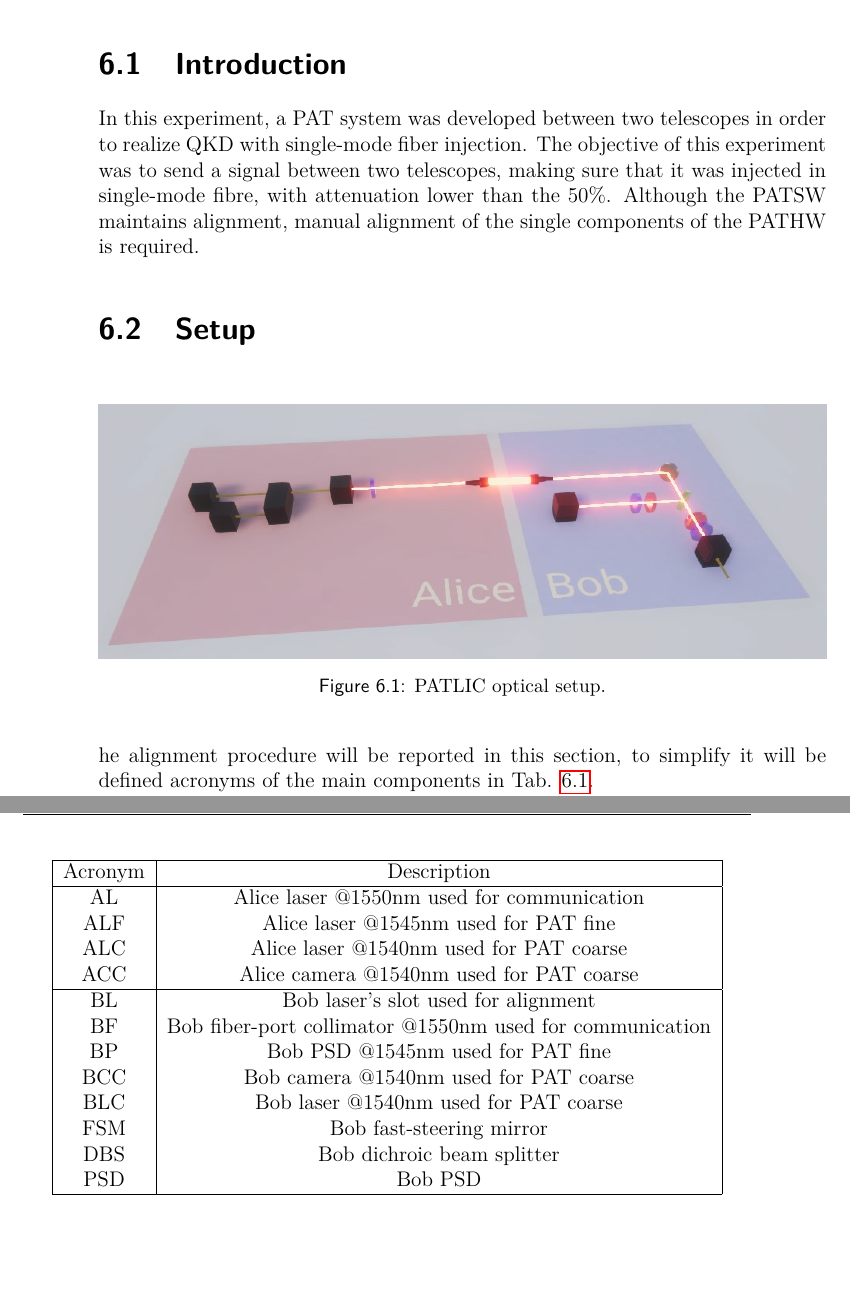
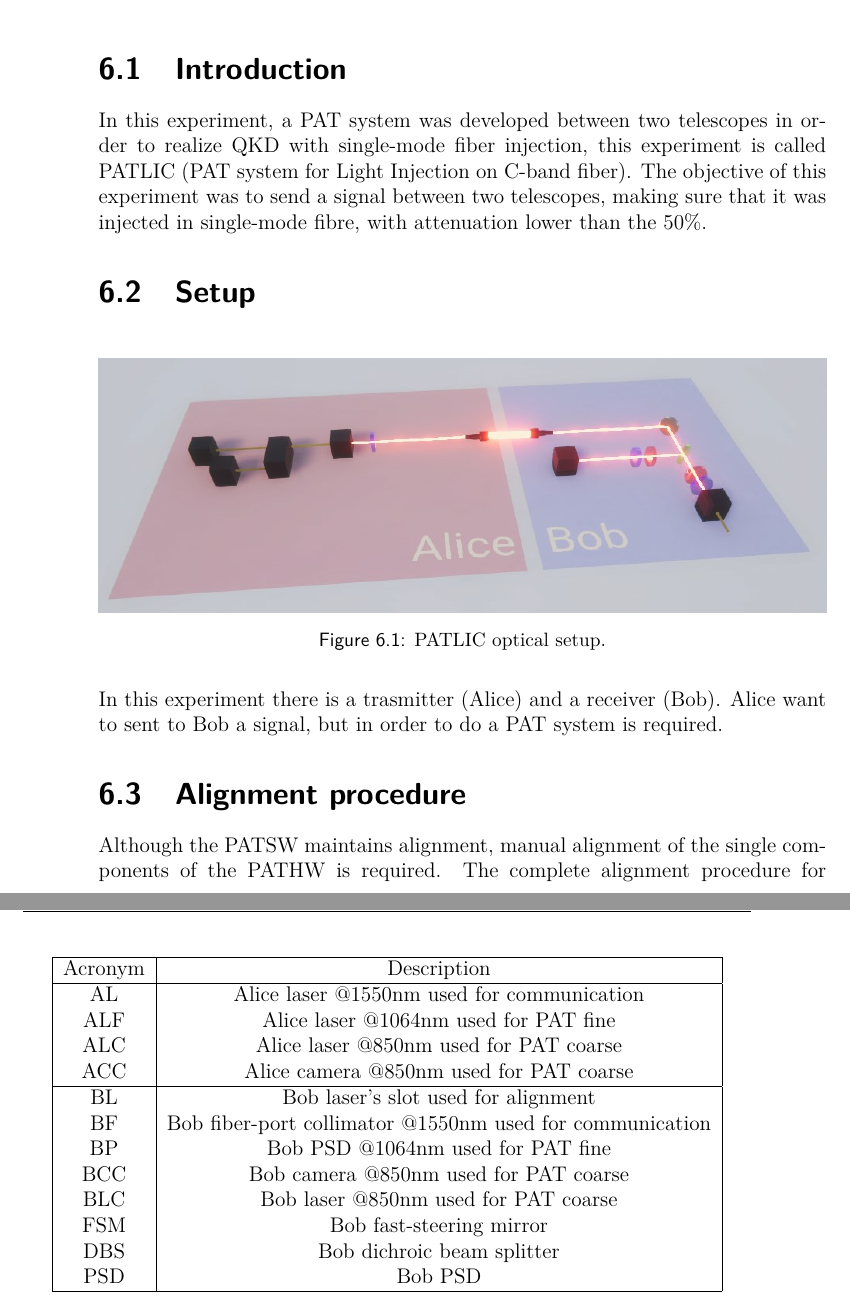
Before and after one commit to XaBerr/tesi-magistrale, a LaTeX thesis (Latex/main.tex, which reads Latex/corpo/capitoli/PATLIC.tex): two parts of pages 81 and 82 of 90, joined at a grey line, cut so that both start at the same text, the shorter picture padded with empty space. Compiled offline with pdfLaTeX.

Commit message:
Correto le lamnda dei laser

```diff
--- a/Latex/corpo/capitoli/fiber-injection.tex
+++ b/Latex/corpo/capitoli/PATLIC.tex
@@ -1,12 +1,12 @@
 \lvli{PATLIC experiment}
 \lvlii{Introduction}
-In this experiment, a PAT system was developed between two telescopes in order to realize QKD with single-mode fiber injection.
+In this experiment, a PAT system was developed between two telescopes in order to realize QKD with single-mode fiber injection, this experiment is called PATLIC (PAT system for Light Injection on C-band fiber).
 The objective of this experiment was to send a signal between two telescopes, making sure that it was injected in single-mode fibre, with attenuation lower than the 50\%.
-Although the PATSW maintains alignment, manual alignment of the single components of the PATHW is required.
 
 \lvlii{Setup}
 \img{PATLIC/setup-ottico}{PATLIC optical setup.}
-he alignment procedure will be reported in this section, to simplify it will be defined acronyms of the main components in Tab. \ref{table:1}.
+In this experiment there is a trasmitter (Alice) and a receiver (Bob). Alice want to sent to Bob a signal, but in order to do a PAT system is required.
+% The alignment procedure will be reported in this section, to simplify it will be defined acronyms of the main components in Tab. \ref{table:1}.
 
 \begin{table}[h!]
   \centering
@@ -15,15 +15,15 @@ he alignment procedure will be reported in this section, to simplify it will be
     Acronym & Description                                              \\
     \hline
     AL      & Alice laser @1550nm used for communication               \\
-    ALF     & Alice laser @1545nm used for PAT fine                    \\
-    ALC     & Alice laser @1540nm used for PAT coarse                  \\
-    ACC     & Alice camera @1540nm used for PAT coarse                 \\
+    ALF     & Alice laser @1064nm used for PAT fine                    \\
+    ALC     & Alice laser @850nm used for PAT coarse                   \\
+    ACC     & Alice camera @850nm used for PAT coarse                  \\
     \hline
     BL      & Bob laser's slot used for alignment                      \\
     BF      & Bob fiber-port collimator @1550nm used for communication \\
-    BP      & Bob PSD @1545nm used for PAT fine                        \\
-    BCC     & Bob camera @1540nm used for PAT coarse                   \\
-    BLC     & Bob laser @1540nm used for PAT coarse                    \\
+    BP      & Bob PSD @1064nm used for PAT fine                        \\
+    BCC     & Bob camera @850nm used for PAT coarse                    \\
+    BLC     & Bob laser @850nm used for PAT coarse                     \\
     FSM     & Bob fast-steering mirror                                 \\
     DBS     & Bob dichroic beam splitter                               \\
     PSD     & Bob PSD                                                  \\
@@ -36,5 +35,7 @@ The complete alignment procedure for PATHW will be divided into parts. At the en
 
 \lvlii{Alignment procedure}
+Although the PATSW maintains alignment, manual alignment of the single components of the PATHW is required.
+The complete alignment procedure for PATHW will be divided into parts. At the end of each part it will be needed an activation of the corresponding PATSW in order to move into the next one.
 \lvliii{Coarse alignment}
 \begin{itemize}
   \item mount visible and collimated lasers on the frame instead of AL, BL
```
Also changed, not shown: Latex/main.tex (+1 -1 lines), Latex/corpo/capitoli/PATLIC.tex (1 more changed lines).
